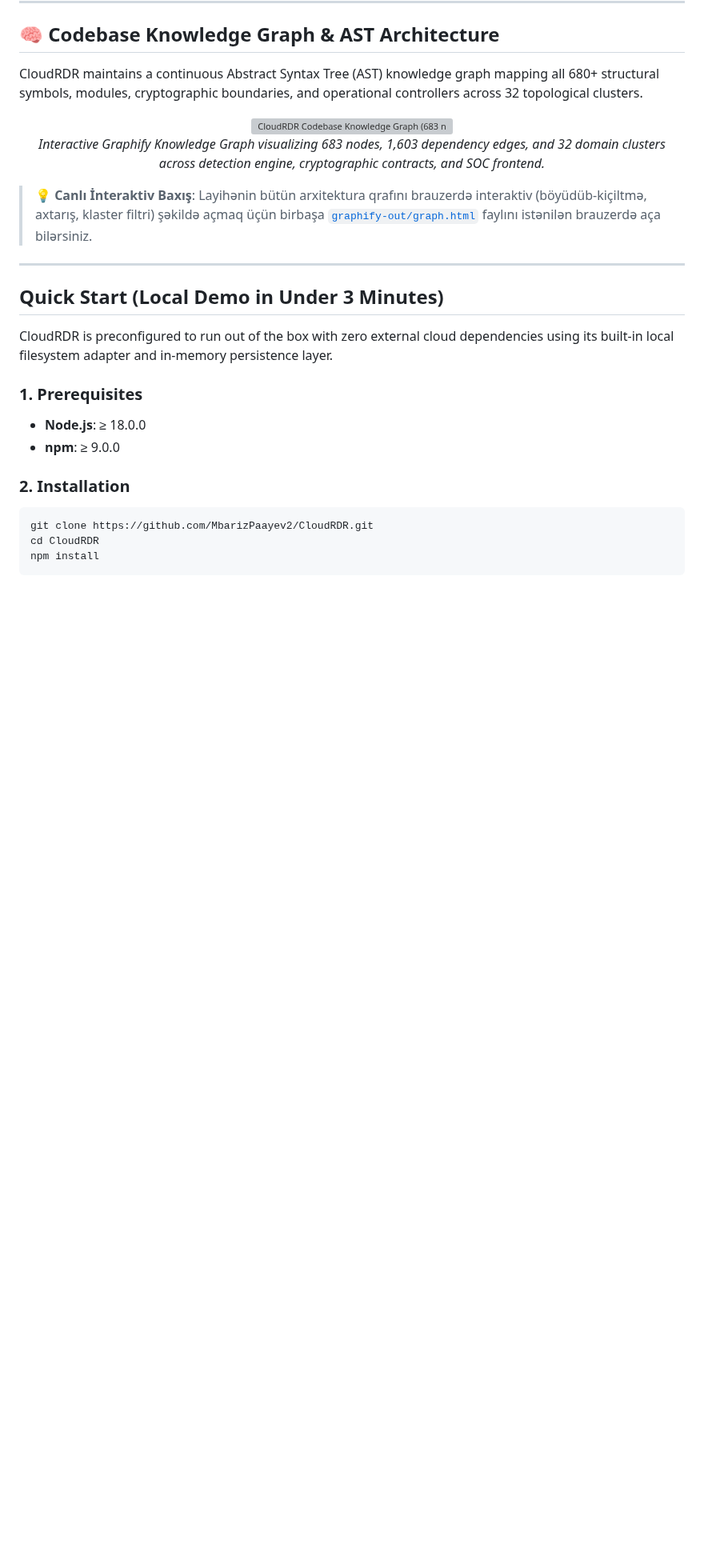
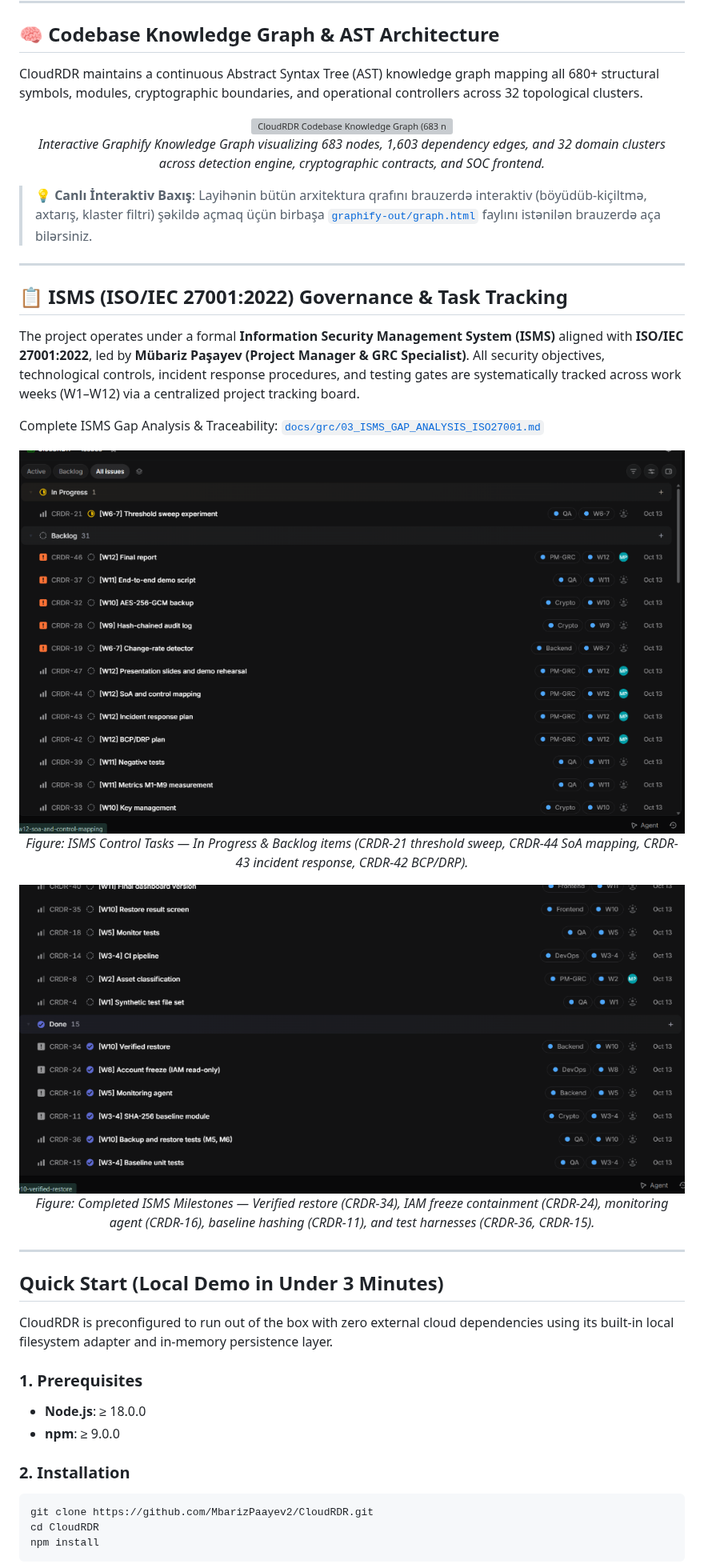
Before and after one commit to MbarizPaayev2/CloudRDR, a Markdown page: README.md, the part around the change. Shown at 80% size. GitHub-like rendering; pictures changed too: docs/assets/isms-issue-tracking-board-1.png (added), docs/assets/isms-issue-tracking-board-2.png (added); blank space fills up the shorter version; grey boxes are pictures that could not be loaded.

Commit message:
docs(isms): integrate ISMS task tracking board screenshots and ISO 27001 mapping

```diff
--- a/README.md
+++ b/README.md
@@ -80,6 +80,24 @@ CloudRDR maintains a continuous Abstract Syntax Tree (AST) knowledge graph mappi
 </div>
 
 > 💡 **Canlı İnteraktiv Baxış**: Layihənin bütün arxitektura qrafını brauzerdə interaktiv (böyüdüb-kiçiltmə, axtarış, klaster filtri) şəkildə açmaq üçün birbaşa [`graphify-out/graph.html`](graphify-out/graph.html) faylını istənilən brauzerdə aça bilərsiniz.
+
+---
+
+## 📋 ISMS (ISO/IEC 27001:2022) Governance & Task Tracking
+
+The project operates under a formal **Information Security Management System (ISMS)** aligned with **ISO/IEC 27001:2022**, led by **Mübariz Paşayev (Project Manager & GRC Specialist)**. All security objectives, technological controls, incident response procedures, and testing gates are systematically tracked across work weeks (W1–W12) via a centralized project tracking board.
+
+Complete ISMS Gap Analysis & Traceability: [`docs/grc/03_ISMS_GAP_ANALYSIS_ISO27001.md`](docs/grc/03_ISMS_GAP_ANALYSIS_ISO27001.md)
+
+<div align="center">
+  <img src="docs/assets/isms-issue-tracking-board-1.png" alt="CloudRDR ISMS Issue Tracking Board - In Progress & Backlog" width="100%" />
+  <p><em>Figure: ISMS Control Tasks — In Progress & Backlog items (CRDR-21 threshold sweep, CRDR-44 SoA mapping, CRDR-43 incident response, CRDR-42 BCP/DRP).</em></p>
+</div>
+
+<div align="center">
+  <img src="docs/assets/isms-issue-tracking-board-2.png" alt="CloudRDR ISMS Issue Tracking Board - Done Tasks" width="100%" />
+  <p><em>Figure: Completed ISMS Milestones — Verified restore (CRDR-34), IAM freeze containment (CRDR-24), monitoring agent (CRDR-16), baseline hashing (CRDR-11), and test harnesses (CRDR-36, CRDR-15).</em></p>
+</div>
 
 ---
 
```
Also changed, not shown: docs/grc/03_ISMS_GAP_ANALYSIS_ISO27001.md (+52 -0 lines).
